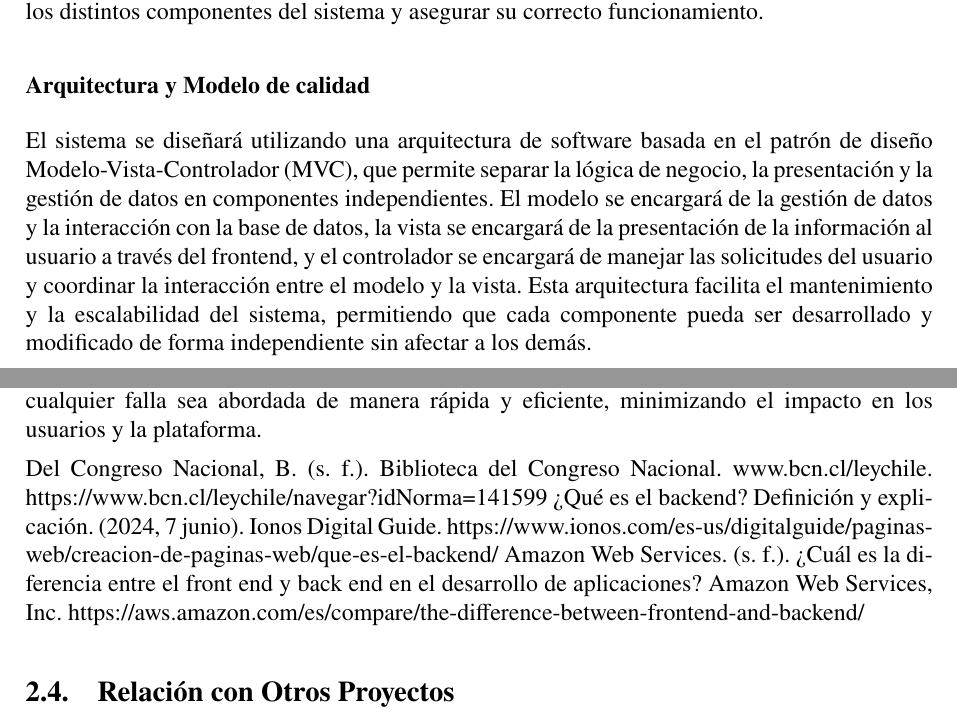
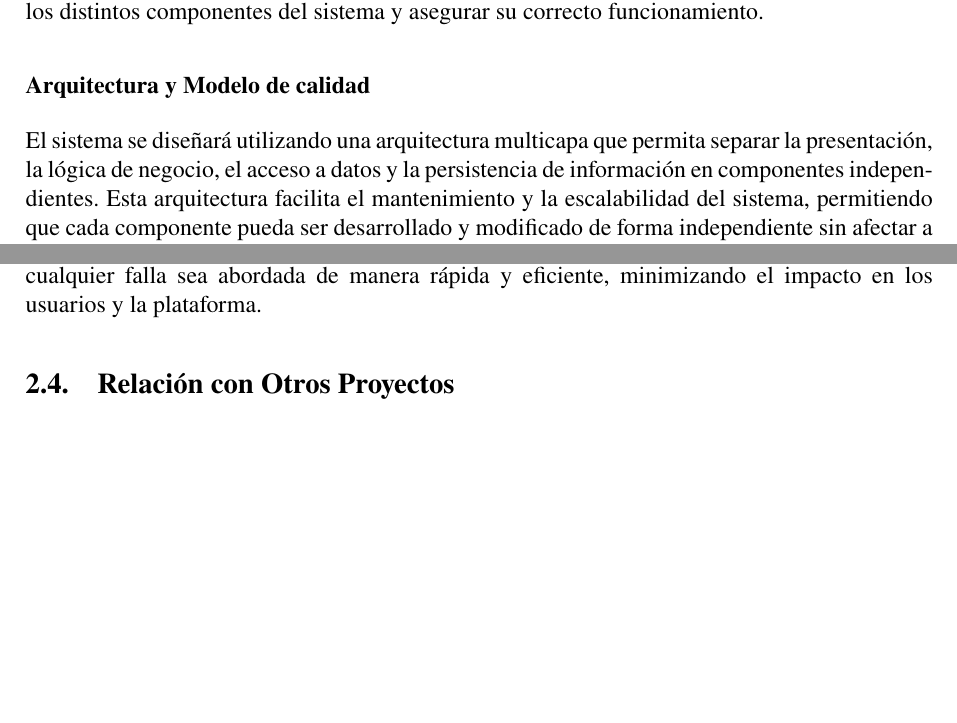
Before and after one commit to Christho24/Proyecto-de-complementos-, a LaTeX document (main.tex): two parts of pages 11 and 12 of 13, joined at a grey line, cut so that both start at the same text, the shorter picture padded with empty space. Compiled offline with pdfLaTeX.

Commit message:
Arreglo de arquitectura en Ambiente Operacional de la Solución

```diff
--- a/main.tex
+++ b/main.tex
@@ -323,7 +323,7 @@ El algoritmo funciona aplicando una fórmula de compatibilidad que combina los p
 Para que este módulo funcione de manera integrada con el resto de las funcionalidades de la plataforma, es necesario definir una arquitectura de software que permita organizar adecuadamente los distintos componentes del sistema y asegurar su correcto funcionamiento.
 
 \subsubsection*{Arquitectura y Modelo de calidad}
-El sistema se diseñará utilizando una arquitectura de software basada en el patrón de diseño Modelo-Vista-Controlador (MVC), que permite separar la lógica de negocio, la presentación y la gestión de datos en componentes independientes. El modelo se encargará de la gestión de datos y la interacción con la base de datos, la vista se encargará de la presentación de la información al usuario a través del frontend, y el controlador se encargará de manejar las solicitudes del usuario y coordinar la interacción entre el modelo y la vista. Esta arquitectura facilita el mantenimiento y la escalabilidad del sistema, permitiendo que cada componente pueda ser desarrollado y modificado de forma independiente sin afectar a los demás.
+El sistema se diseñará utilizando una arquitectura multicapa que permita separar la presentación, la lógica de negocio, el acceso a datos y la persistencia de información en componentes independientes. Esta arquitectura facilita el mantenimiento y la escalabilidad del sistema, permitiendo que cada componente pueda ser desarrollado y modificado de forma independiente sin afectar a los demás.
 
 En cuanto al modelo de calidad, se aplicará el modelo FURPS+ para la etapa de análisis de requisitos, debido a que ayuda a clasificar y comprender como afectan los requisitos del sistema en la funcionalidad, usabilidad, confiabilidad, rendimiento y soporte del sistema. Además se aplicará el modelo ISO/IEC 25010 para el plan de pruebas, esto porque proporciona un marco para evaluar la calidad del software en términos de seguridad, fiabilidad, capacidad de interacción del usuario con el sistema y las fionalidades, fundamental para garantizar que el sistema cumpla con los estándares de calidad establecidos por la industria y para los usuarios.
 
@@ -337,13 +337,6 @@ También se pueden generar fallas de recuperación, esto debido al proceso de po
 Por otra parte, la validación de empresas podría implicar una mitigación de Byzantine, el riesgo se debe a que una empresa malintencionada o con información falsa podría intentar ingresar al sistema, lo que podría comprometer la integridad de la plataforma y la confianza de los usuarios. Para mitigar este riesgo, se podrían implementar medidas de validación rigurosas para las empresas que solicitan ingreso al portal, como la verificación de su identidad y la validación de su información antes de permitir publicar ofertas laborales en la plataforma.
 
 Finalmente ante cualquier falla y en caso de la perduración del proyecto, se podrían establecer procedimientos para la gestión de incidencias y la resolución de problemas, asegurando que cualquier falla sea abordada de manera rápida y eficiente, minimizando el impacto en los usuarios y la plataforma.
-
-
-
-Del Congreso Nacional, B. (s. f.). Biblioteca del Congreso Nacional. www.bcn.cl/leychile. https://www.bcn.cl/leychile/navegar?idNorma=141599
-¿Qué es el backend? Definición y explicación. (2024, 7 junio). Ionos Digital Guide. https://www.ionos.com/es-us/digitalguide/paginas-web/creacion-de-paginas-web/que-es-el-backend/
-Amazon Web Services. (s. f.). ¿Cuál es la diferencia entre el front end y back end en el desarrollo de aplicaciones? Amazon Web Services, Inc. https://aws.amazon.com/es/compare/the-difference-between-frontend-and-backend/
-
 
 \subsection{Relación con Otros Proyectos}%(cami)
 El proyecto Finis Trabaja se relaciona con otros proyectos de desarrollo de plataformas de empleo y vinculación laboral, como LinkedIn, Computrabajo, Indeed y la Bolsa Nacional de Empleo (BNE). Estas plataformas ofrecen servicios similares en términos de publicación de ofertas laborales, gestión de perfiles y recomendaciones, pero Finis Trabaja se diferencia al estar específicamente diseñada para la comunidad académica de la Universidad Finis Terrae, con un enfoque en conectar a estudiantes y egresados con oportunidades laborales relevantes a sus áreas de estudio. Además, el módulo de recomendación automática basado en atributos específicos del perfil académico es una característica distintiva que busca optimizar la conexión entre los usuarios y las ofertas laborales disponibles.
```
Also changed, not shown: main.pdf.
